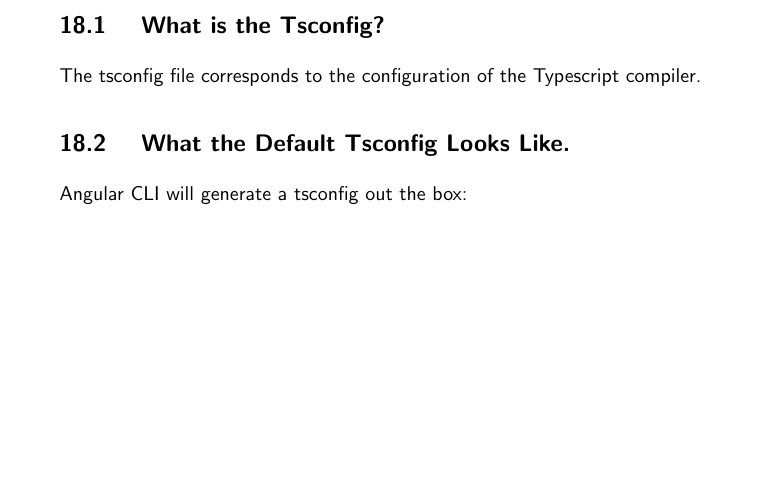
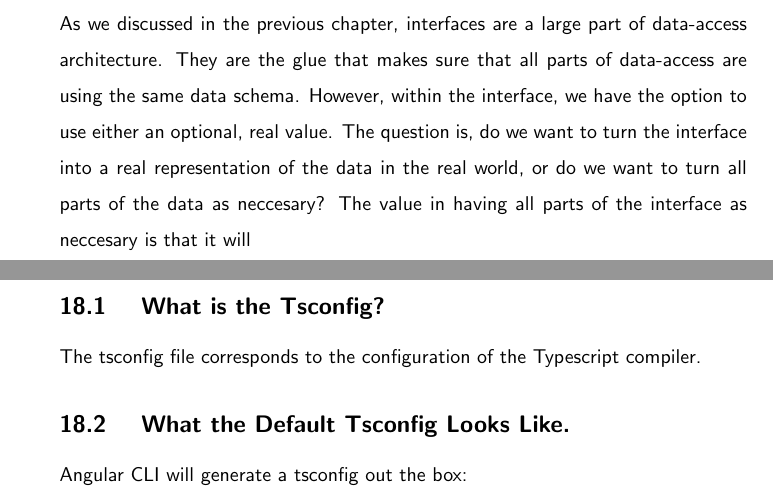
Before and after one commit to razroo/angular-content, a LaTeX document (main.tex, which reads typescript/interfaces-and-partials/interfaces-and-partials.tex): part of page 53 of 242 before the commit and two parts of pages 52 and 53 of 242 after it, the two joined at a grey line, cut at the place of the change, the shorter picture padded with empty space. Compiled offline with pdfLaTeX.

Commit message:
Add an introductory paragrpah for the interfaces and partials chapter.

```diff
--- a/typescript/interfaces-and-partials/interfaces-and-partials.tex
+++ b/typescript/interfaces-and-partials/interfaces-and-partials.tex
@@ -1,2 +1,10 @@
 \maketitle{}
 \section{ Interfaces and Partials }
+
+As we discussed in the previous chapter, interfaces are a large part of
+data-access architecture. They are the glue that makes sure that all parts of
+data-access are using the same data schema. However, within the interface, we
+have the option to use either an optional, real value. The question is, do we
+want to turn the interface into a real representation of the data in the real
+world, or do we want to turn all parts of the data as neccesary? The value in
+having all parts of the interface as neccesary is that it will
```
